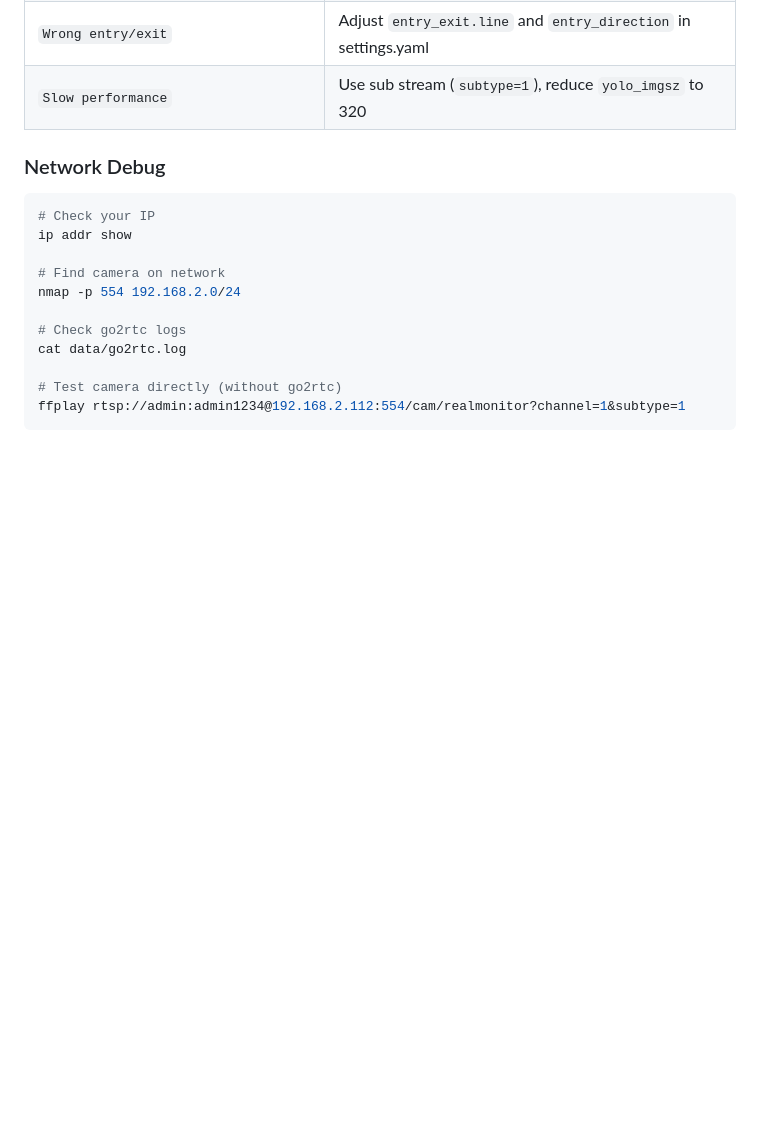
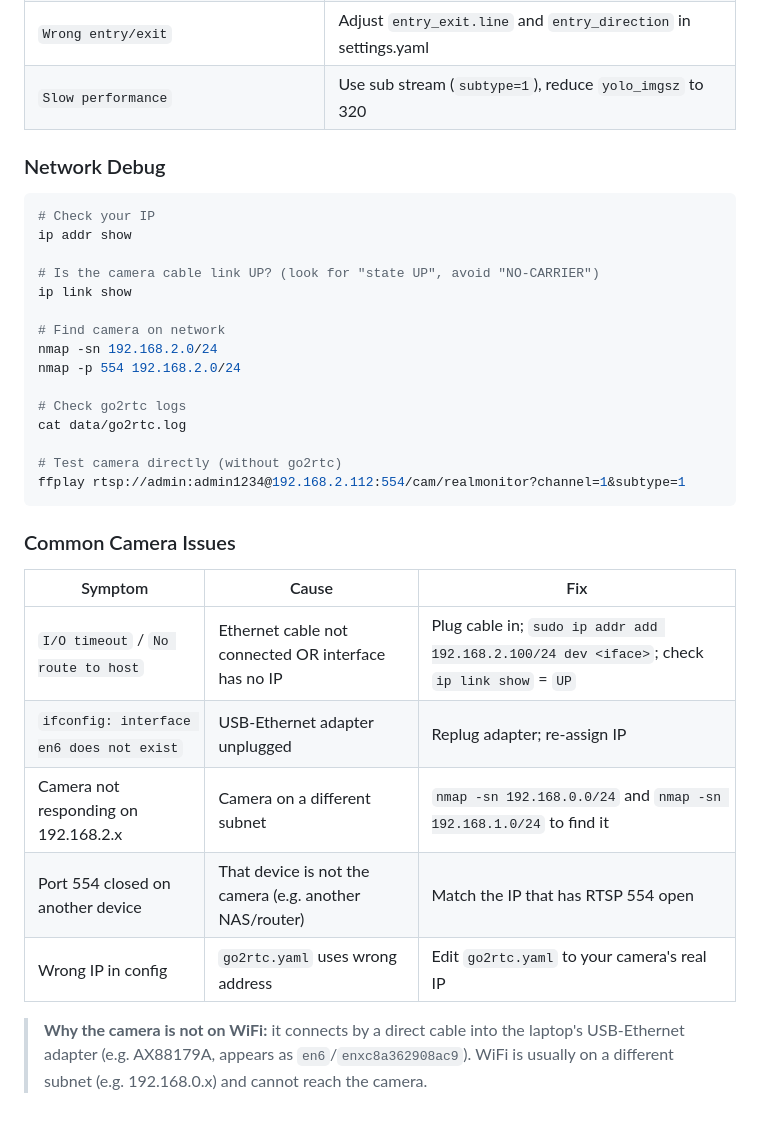
Before and after one commit to ahmedA-gif/Face-recognition-ubunto, a Markdown page: README.md, the part around one of its changes. Rendered like a GitHub page; blank space fills up the shorter version.

````diff
--- a/README.md
+++ b/README.md
@@ -244,7 +260,11 @@ Face-recognition-ubunto/
 # Check your IP
 ip addr show
 
+# Is the camera cable link UP? (look for "state UP", avoid "NO-CARRIER")
+ip link show
+
 # Find camera on network
+nmap -sn 192.168.2.0/24
 nmap -p 554 192.168.2.0/24
 
 # Check go2rtc logs
@@ -253,3 +273,15 @@ cat data/go2rtc.log
 # Test camera directly (without go2rtc)
 ffplay rtsp://admin:admin1234@192.168.2.112:554/cam/realmonitor?channel=1&subtype=1
 ```
+
+### Common Camera Issues
+
+| Symptom | Cause | Fix |
+|---------|-------|-----|
+| `I/O timeout` / `No route to host` | Ethernet cable not connected OR interface has no IP | Plug cable in; `sudo ip addr add 192.168.2.100/24 dev <iface>`; check `ip link show` = `UP` |
+| `ifconfig: interface en6 does not exist` | USB-Ethernet adapter unplugged | Replug adapter; re-assign IP |
+| Camera not responding on 192.168.2.x | Camera on a different subnet | `nmap -sn 192.168.0.0/24` and `nmap -sn 192.168.1.0/24` to find it |
+| Port 554 closed on another device | That device is not the camera (e.g. another NAS/router) | Match the IP that has RTSP 554 open |
+| Wrong IP in config | `go2rtc.yaml` uses wrong address | Edit `go2rtc.yaml` to your camera's real IP |
+
+> **Why the camera is not on WiFi:** it connects by a direct cable into the laptop's USB-Ethernet adapter (e.g. AX88179A, appears as `en6`/`enxc8a362908ac9`). WiFi is usually on a different subnet (e.g. 192.168.0.x) and cannot reach the camera.
````
Also changed, not shown: other parts of README.md (+25 -9 lines).
